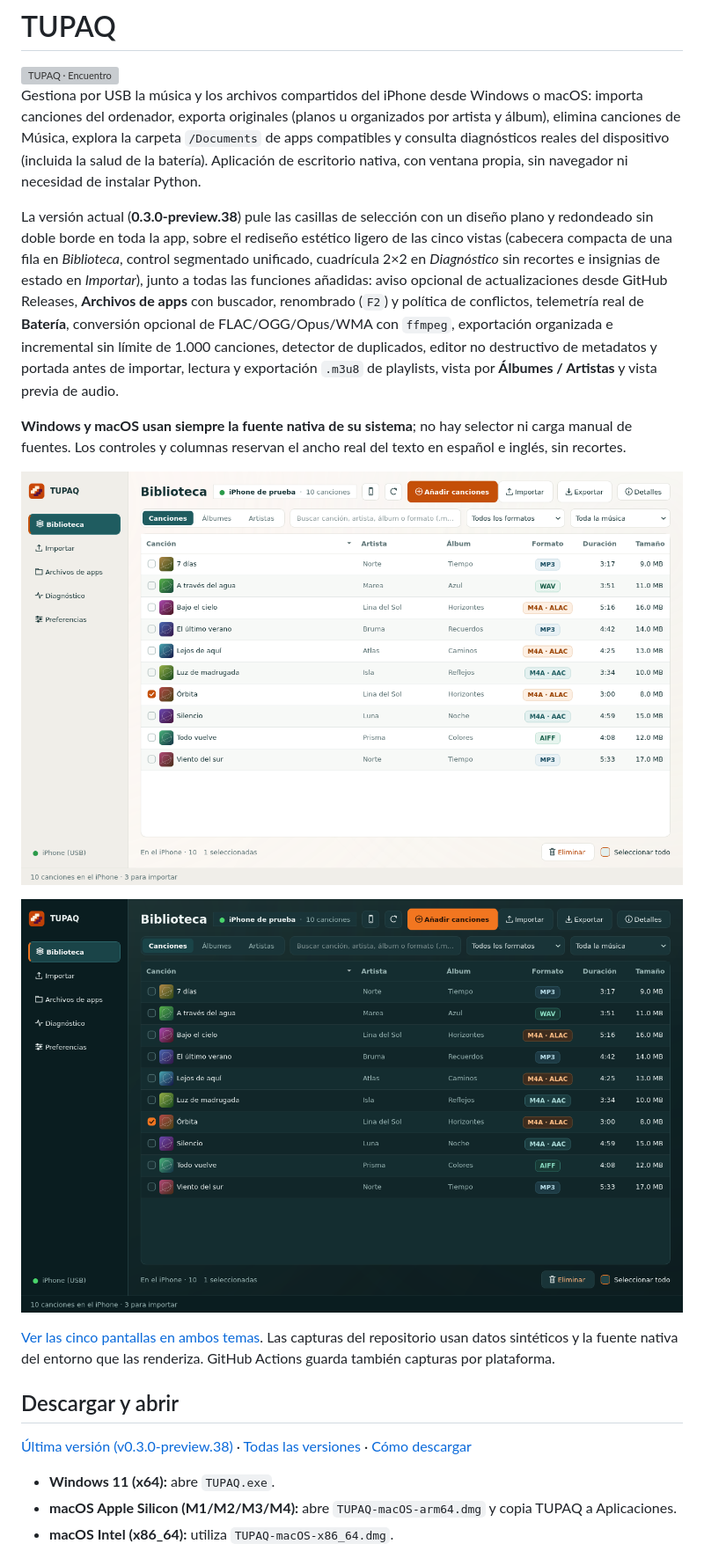
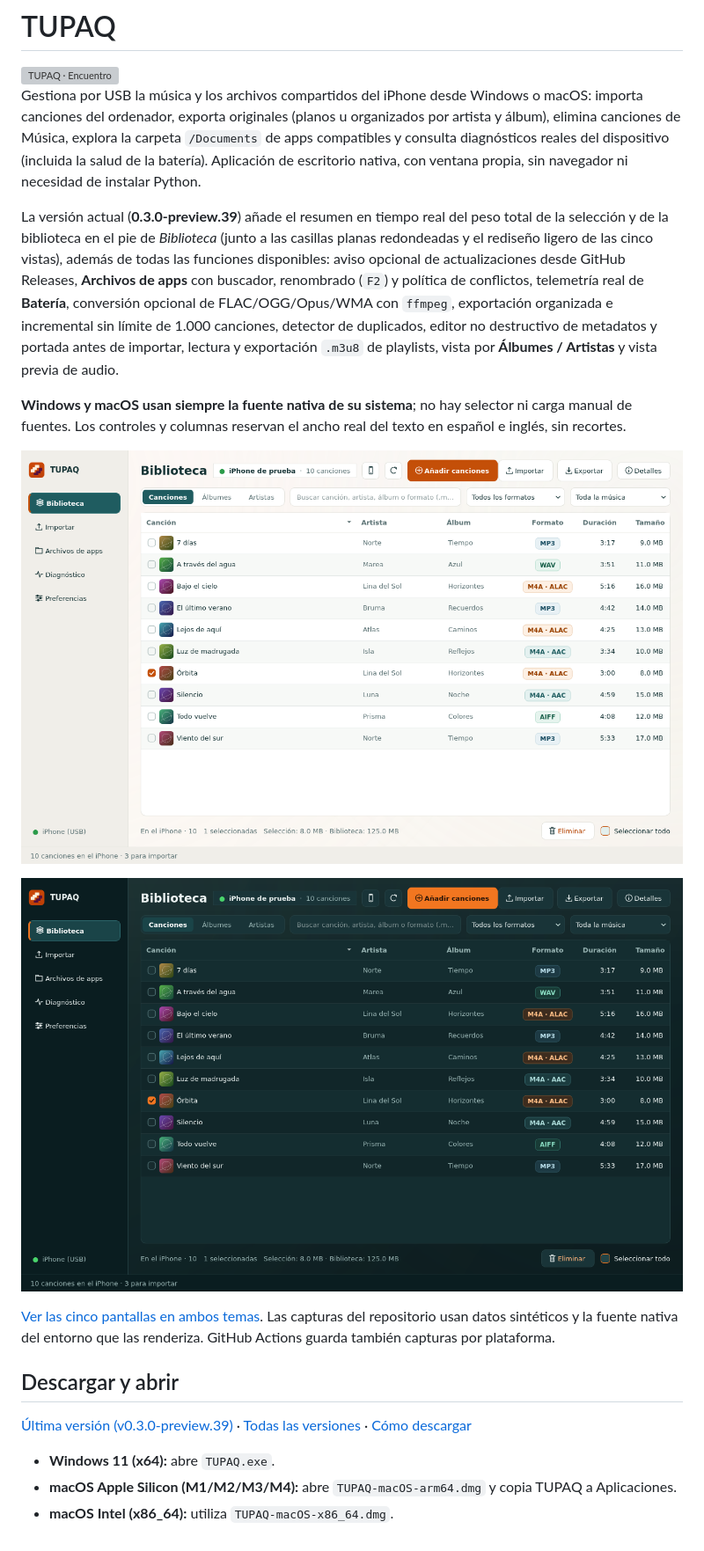
Before and after one commit to SRJW/TUPAQ, a Markdown page: README.md, the part around one of its changes. Shown at 88% size. Rendered like a GitHub page; pictures changed too: docs/diseno-25/biblioteca-claro.png, docs/diseno-25/biblioteca-oscuro.png; grey boxes are pictures that could not be loaded.

Commit message:
Show selection and total library size in Library footer (v0.3.0-preview.39)

```diff
--- a/README.md
+++ b/README.md
@@ -9,18 +9,16 @@ de apps compatibles y consulta diagnósticos reales del dispositivo (incluida la
 salud de la batería). Aplicación de escritorio nativa, con ventana propia, sin
 navegador ni necesidad de instalar Python.
 
-La versión actual (**0.3.0-preview.38**) pule las casillas de selección con un
-diseño plano y redondeado sin doble borde en toda la app, sobre el rediseño
-estético ligero de las cinco vistas (cabecera compacta de una fila en *Biblioteca*,
-control segmentado unificado, cuadrícula 2×2 en *Diagnóstico* sin recortes e
-insignias de estado en *Importar*), junto a todas las funciones añadidas: aviso
-opcional de actualizaciones desde GitHub Releases, **Archivos de apps** con
-buscador, renombrado (`F2`) y política de conflictos, telemetría real de
-**Batería**, conversión opcional de FLAC/OGG/Opus/WMA con `ffmpeg`, exportación
-organizada e incremental sin límite de 1.000 canciones, detector de duplicados,
-editor no destructivo de metadatos y portada antes de importar, lectura y
-exportación `.m3u8` de playlists, vista por **Álbumes / Artistas** y vista previa
-de audio.
+La versión actual (**0.3.0-preview.39**) añade el resumen en tiempo real del peso
+total de la selección y de la biblioteca en el pie de *Biblioteca* (junto a las
+casillas planas redondeadas y el rediseño ligero de las cinco vistas), además de
+todas las funciones disponibles: aviso opcional de actualizaciones desde GitHub
+Releases, **Archivos de apps** con buscador, renombrado (`F2`) y política de
+conflictos, telemetría real de **Batería**, conversión opcional de
+FLAC/OGG/Opus/WMA con `ffmpeg`, exportación organizada e incremental sin límite
+de 1.000 canciones, detector de duplicados, editor no destructivo de metadatos y
+portada antes de importar, lectura y exportación `.m3u8` de playlists, vista por
+**Álbumes / Artistas** y vista previa de audio.
 
 **Windows y macOS usan siempre la fuente nativa de su sistema**; no hay selector
 ni carga manual de fuentes. Los controles y columnas reservan el ancho real del
@@ -36,7 +34,7 @@ que las renderiza. GitHub Actions guarda también capturas por plataforma.
 
 ## Descargar y abrir
 
-[Última versión (v0.3.0-preview.38)](https://github.com/SRJW/TUPAQ/releases/tag/v0.3.0-preview.38) ·
+[Última versión (v0.3.0-preview.39)](https://github.com/SRJW/TUPAQ/releases/tag/v0.3.0-preview.39) ·
 [Todas las versiones](https://github.com/SRJW/TUPAQ/releases) ·
 [Cómo descargar](DESCARGAR.md)
 
```
Also changed, not shown: other parts of README.md (+1 -1 lines), 7 other files.
